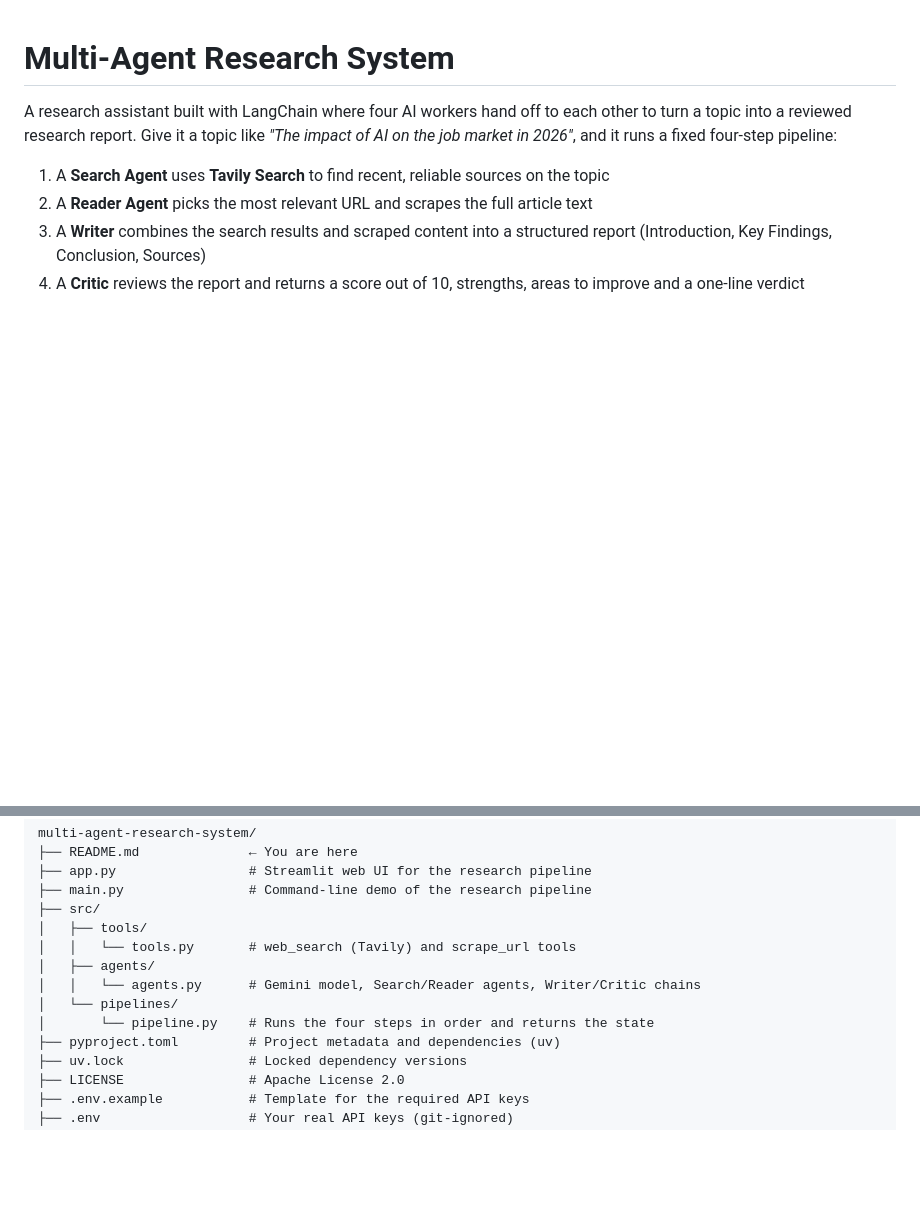
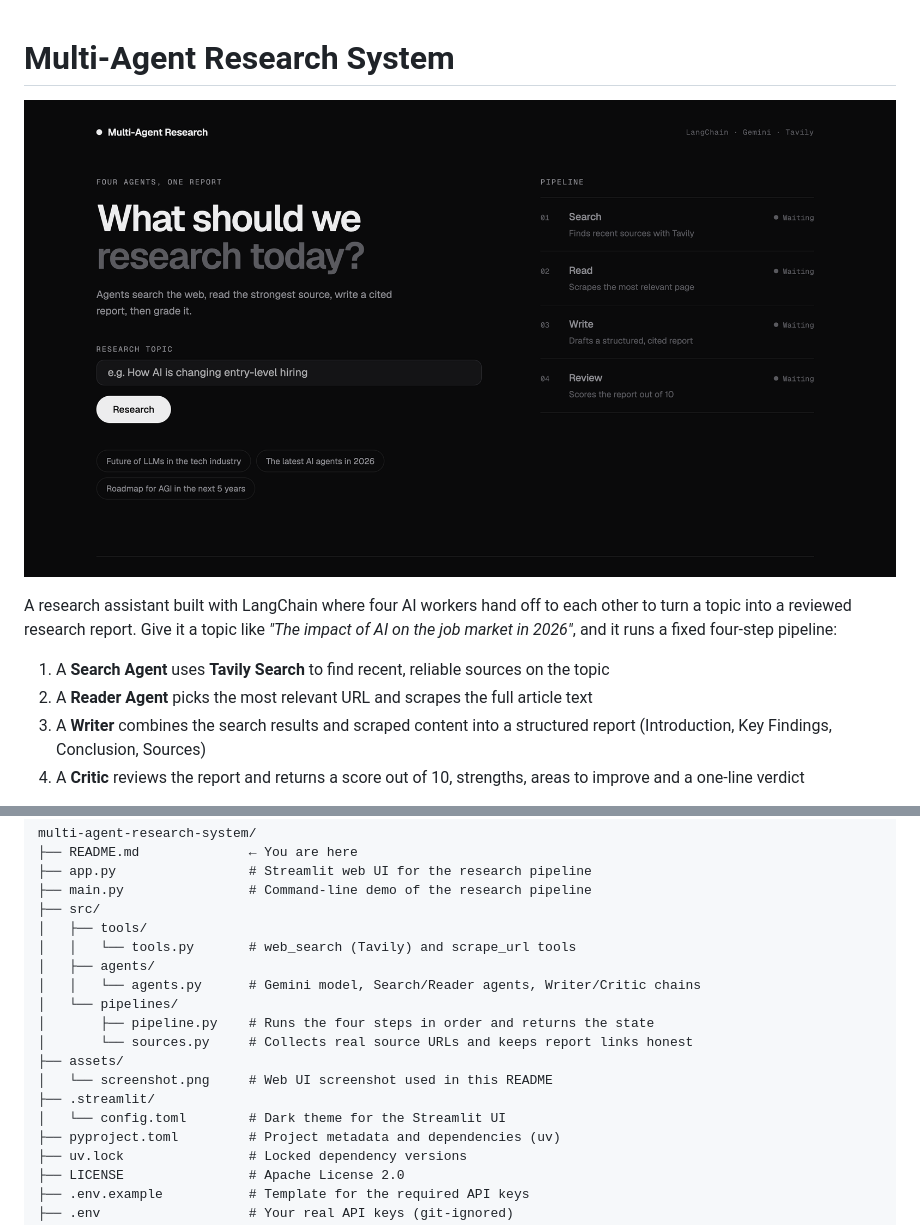
Before and after one commit to ylx959/multi-agent-research-system-with-langchain, a Markdown page: README.md, 2 parts joined by grey strips. Drawn GitHub-style; pictures changed too: assets/screenshot.png (added); blank space fills up the shorter version.

```diff
--- a/README.md
+++ b/README.md
@@ -1,4 +1,6 @@
 # Multi-Agent Research System
+
+![Multi-Agent Research web UI](assets/screenshot.png)
 
 A research assistant built with LangChain where four AI workers hand off to each other to turn a topic into a reviewed research report. Give it a topic like *"The impact of AI on the job market in 2026"*, and it runs a fixed four-step pipeline:
 
@@ -122,7 +124,12 @@ multi-agent-research-system/
 │   ├── agents/
 │   │   └── agents.py      # Gemini model, Search/Reader agents, Writer/Critic chains
 │   └── pipelines/
-│       └── pipeline.py    # Runs the four steps in order and returns the state
+│       ├── pipeline.py    # Runs the four steps in order and returns the state
+│       └── sources.py     # Collects real source URLs and keeps report links honest
+├── assets/
+│   └── screenshot.png     # Web UI screenshot used in this README
+├── .streamlit/
+│   └── config.toml        # Dark theme for the Streamlit UI
 ├── pyproject.toml         # Project metadata and dependencies (uv)
 ├── uv.lock                # Locked dependency versions
 ├── LICENSE                # Apache License 2.0
```
Also changed, not shown: 1 other file.
